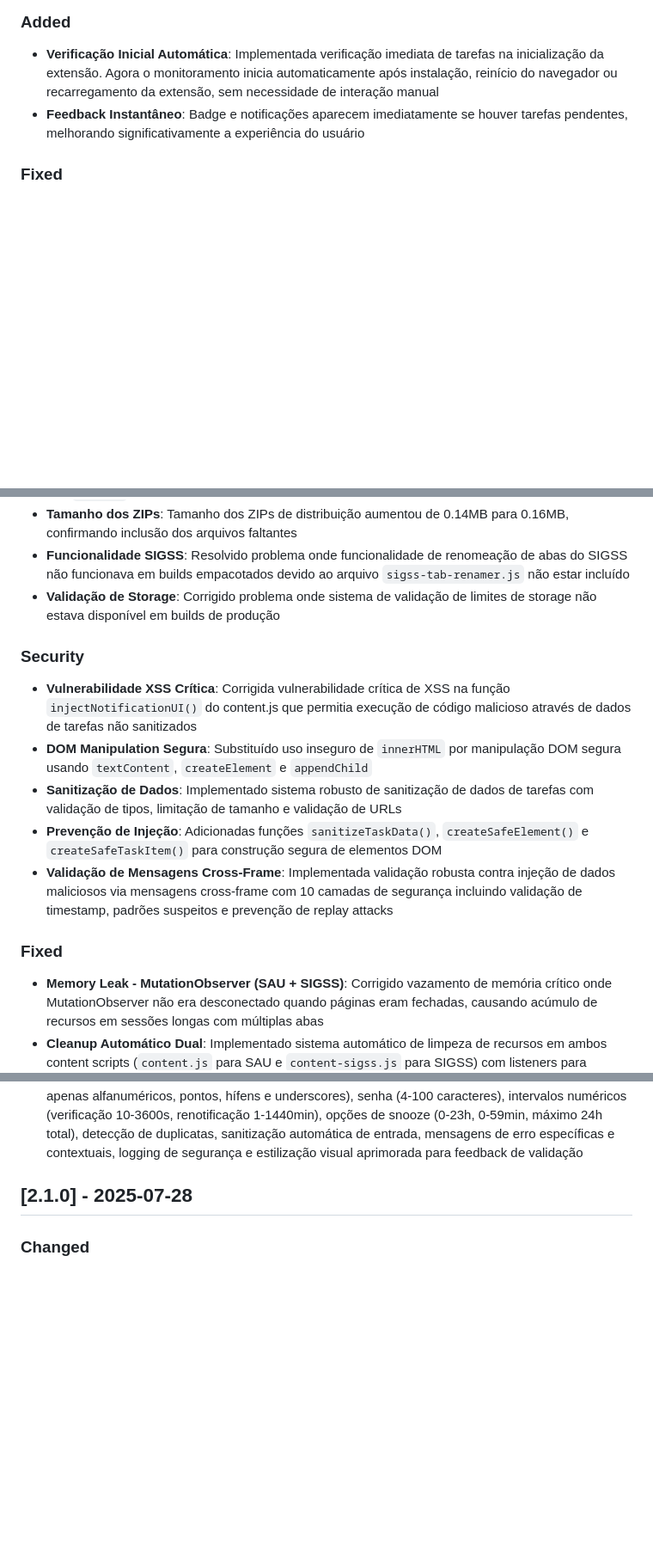
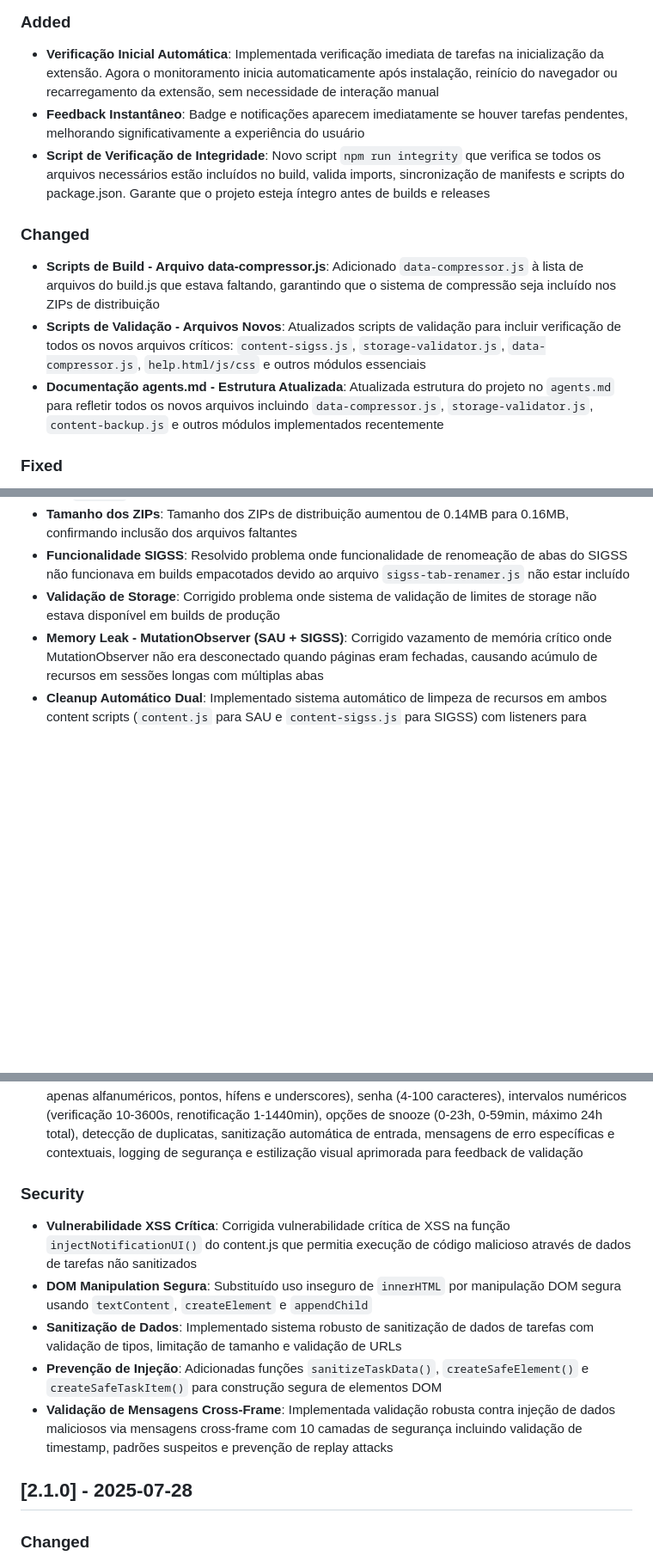
Before and after one commit to ShadyBS/monitor-sau-extensao, a Markdown page: CHANGELOG.md, 3 parts joined by grey strips. Shown: that part at 86% size. Rendered like a GitHub page; blank space fills up the shorter version.

```diff
--- a/CHANGELOG.md
+++ b/CHANGELOG.md
@@ -7,6 +7,13 @@ Todas as mudanças notáveis neste projeto serão documentadas neste arquivo.
 
 - **Verificação Inicial Automática**: Implementada verificação imediata de tarefas na inicialização da extensão. Agora o monitoramento inicia automaticamente após instalação, reinício do navegador ou recarregamento da extensão, sem necessidade de interação manual
 - **Feedback Instantâneo**: Badge e notificações aparecem imediatamente se houver tarefas pendentes, melhorando significativamente a experiência do usuário
+- **Script de Verificação de Integridade**: Novo script `npm run integrity` que verifica se todos os arquivos necessários estão incluídos no build, valida imports, sincronização de manifests e scripts do package.json. Garante que o projeto esteja íntegro antes de builds e releases
+
+### Changed
+
+- **Scripts de Build - Arquivo data-compressor.js**: Adicionado `data-compressor.js` à lista de arquivos do build.js que estava faltando, garantindo que o sistema de compressão seja incluído nos ZIPs de distribuição
+- **Scripts de Validação - Arquivos Novos**: Atualizados scripts de validação para incluir verificação de todos os novos arquivos críticos: `content-sigss.js`, `storage-validator.js`, `data-compressor.js`, `help.html/js/css` e outros módulos essenciais
+- **Documentação agents.md - Estrutura Atualizada**: Atualizada estrutura do projeto no `agents.md` para refletir todos os novos arquivos incluindo `data-compressor.js`, `storage-validator.js`, `content-backup.js` e outros módulos implementados recentemente
 
 ### Fixed
 
@@ -20,17 +27,6 @@ Todas as mudanças notáveis neste projeto serão documentadas neste arquivo.
 - **Tamanho dos ZIPs**: Tamanho dos ZIPs de distribuição aumentou de 0.14MB para 0.16MB, confirmando inclusão dos arquivos faltantes
 - **Funcionalidade SIGSS**: Resolvido problema onde funcionalidade de renomeação de abas do SIGSS não funcionava em builds empacotados devido ao arquivo `sigss-tab-renamer.js` não estar incluído
 - **Validação de Storage**: Corrigido problema onde sistema de validação de limites de storage não estava disponível em builds de produção
-
-### Security
-
-- **Vulnerabilidade XSS Crítica**: Corrigida vulnerabilidade crítica de XSS na função `injectNotificationUI()` do content.js que permitia execução de código malicioso através de dados de tarefas não sanitizados
-- **DOM Manipulation Segura**: Substituído uso inseguro de `innerHTML` por manipulação DOM segura usando `textContent`, `createElement` e `appendChild`
-- **Sanitização de Dados**: Implementado sistema robusto de sanitização de dados de tarefas com validação de tipos, limitação de tamanho e validação de URLs
-- **Prevenção de Injeção**: Adicionadas funções `sanitizeTaskData()`, `createSafeElement()` e `createSafeTaskItem()` para construção segura de elementos DOM
-- **Validação de Mensagens Cross-Frame**: Implementada validação robusta contra injeção de dados maliciosos via mensagens cross-frame com 10 camadas de segurança incluindo validação de timestamp, padrões suspeitos e prevenção de replay attacks
-
-### Fixed
-
 - **Memory Leak - MutationObserver (SAU + SIGSS)**: Corrigido vazamento de memória crítico onde MutationObserver não era desconectado quando páginas eram fechadas, causando acúmulo de recursos em sessões longas com múltiplas abas
 - **Cleanup Automático Dual**: Implementado sistema automático de limpeza de recursos em ambos content scripts (`content.js` para SAU e `content-sigss.js` para SIGSS) com listeners para `beforeunload` e `visibilitychange`
 - **Gestão de Recursos Cross-Page**: Adicionadas variáveis globais (`globalMutationObserver` para SAU e `sigssTabRenamerObserver` para SIGSS) para rastreamento e cleanup adequado das instâncias dos observers
@@ -45,6 +41,14 @@ Todas as mudanças notáveis neste projeto serão documentadas neste arquivo.
 - **Retry Logic para Login Automático**: Implementado sistema robusto de retry com backoff exponencial para operações críticas do login automático, incluindo obtenção de credenciais, criação de abas, injeção de scripts e notificações. Sistema realiza até 3 tentativas com delays crescentes (1s, 2s, 4s) para melhorar confiabilidade em conexões instáveis e falhas temporárias de rede
 - **Compressão de Dados de Storage (TASK-A-008)**: Implementado sistema avançado de compressão de dados para otimizar uso de storage e evitar atingir limites do navegador. Criado módulo `data-compressor.js` com algoritmo LZ personalizado que comprime dados grandes (>1KB) e otimiza estruturas de dados através de truncamento inteligente de campos, remoção de campos vazios e conversão de datas para timestamps. Sistema inclui migração automática de dados existentes, descompressão transparente no carregamento, estatísticas detalhadas de compressão e fallbacks seguros. Compressão típica de 20-40% em arrays grandes de tarefas, com preservação total de funcionalidade e compatibilidade com dados existentes
 - **Validação Robusta de Configurações de Usuário (TASK-A-007)**: Implementado sistema abrangente de validação de entrada na página de opções para prevenir corrupção de dados e comportamento inesperado. Adicionadas validações para: formato de usuário (3-50 caracteres, apenas alfanuméricos, pontos, hífens e underscores), senha (4-100 caracteres), intervalos numéricos (verificação 10-3600s, renotificação 1-1440min), opções de snooze (0-23h, 0-59min, máximo 24h total), detecção de duplicatas, sanitização automática de entrada, mensagens de erro específicas e contextuais, logging de segurança e estilização visual aprimorada para feedback de validação
+
+### Security
+
+- **Vulnerabilidade XSS Crítica**: Corrigida vulnerabilidade crítica de XSS na função `injectNotificationUI()` do content.js que permitia execução de código malicioso através de dados de tarefas não sanitizados
+- **DOM Manipulation Segura**: Substituído uso inseguro de `innerHTML` por manipulação DOM segura usando `textContent`, `createElement` e `appendChild`
+- **Sanitização de Dados**: Implementado sistema robusto de sanitização de dados de tarefas com validação de tipos, limitação de tamanho e validação de URLs
+- **Prevenção de Injeção**: Adicionadas funções `sanitizeTaskData()`, `createSafeElement()` e `createSafeTaskItem()` para construção segura de elementos DOM
+- **Validação de Mensagens Cross-Frame**: Implementada validação robusta contra injeção de dados maliciosos via mensagens cross-frame com 10 camadas de segurança incluindo validação de timestamp, padrões suspeitos e prevenção de replay attacks
 
 ## [2.1.0] - 2025-07-28
 
```
Also changed, not shown: other parts of CHANGELOG.md (+1 -12 lines).
